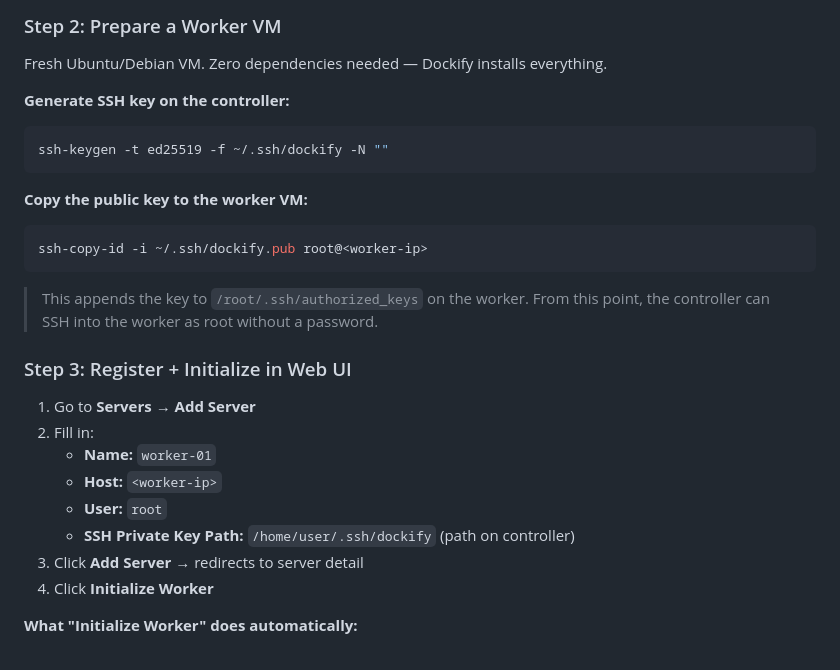
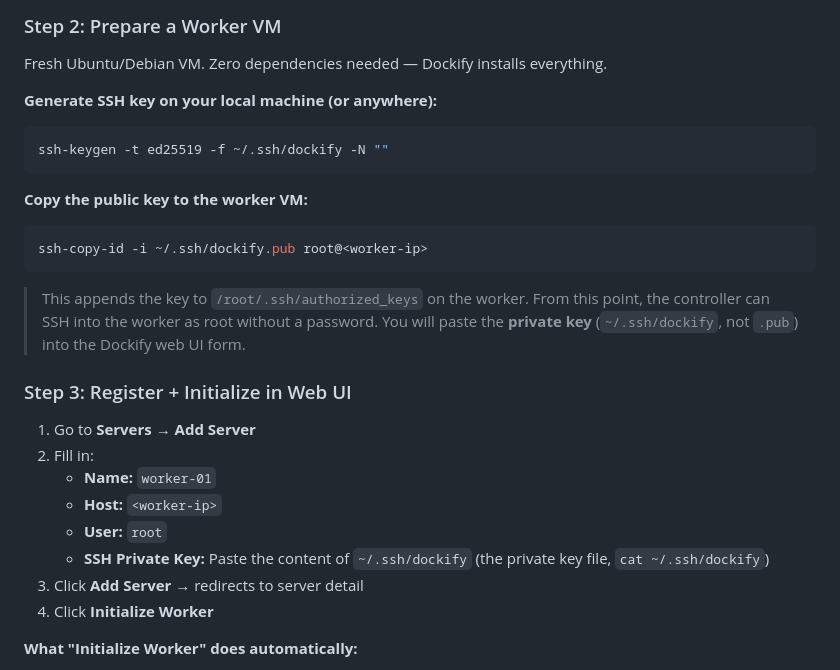
Before and after one commit to coderbuzz/dockify, a Markdown page: README.md, the part around the change. Rendered like a GitHub page.

Commit message:
docs: update SSH key instructions — paste private key content, not file path

````diff
--- a/README.md
+++ b/README.md
@@ -122,7 +122,7 @@ Dockify runs with sensible defaults. Only `DOMAIN` is required for Option A. `CL
 
 Fresh Ubuntu/Debian VM. Zero dependencies needed — Dockify installs everything.
 
-**Generate SSH key on the controller:**
+**Generate SSH key on your local machine (or anywhere):**
 
 ```bash
 ssh-keygen -t ed25519 -f ~/.ssh/dockify -N ""
@@ -134,7 +134,7 @@ ssh-keygen -t ed25519 -f ~/.ssh/dockify -N ""
 ssh-copy-id -i ~/.ssh/dockify.pub root@<worker-ip>
 ```
 
-> This appends the key to `/root/.ssh/authorized_keys` on the worker. From this point, the controller can SSH into the worker as root without a password.
+> This appends the key to `/root/.ssh/authorized_keys` on the worker. From this point, the controller can SSH into the worker as root without a password. You will paste the **private key** (`~/.ssh/dockify`, not `.pub`) into the Dockify web UI form.
 
 ### Step 3: Register + Initialize in Web UI
 
@@ -143,7 +143,7 @@ ssh-copy-id -i ~/.ssh/dockify.pub root@<worker-ip>
    - **Name:** `worker-01`
    - **Host:** `<worker-ip>`
    - **User:** `root`
-   - **SSH Private Key Path:** `/home/user/.ssh/dockify` (path on controller)
+   - **SSH Private Key:** Paste the content of `~/.ssh/dockify` (the private key file, `cat ~/.ssh/dockify`)
 3. Click **Add Server** → redirects to server detail
 4. Click **Initialize Worker**
 
````
